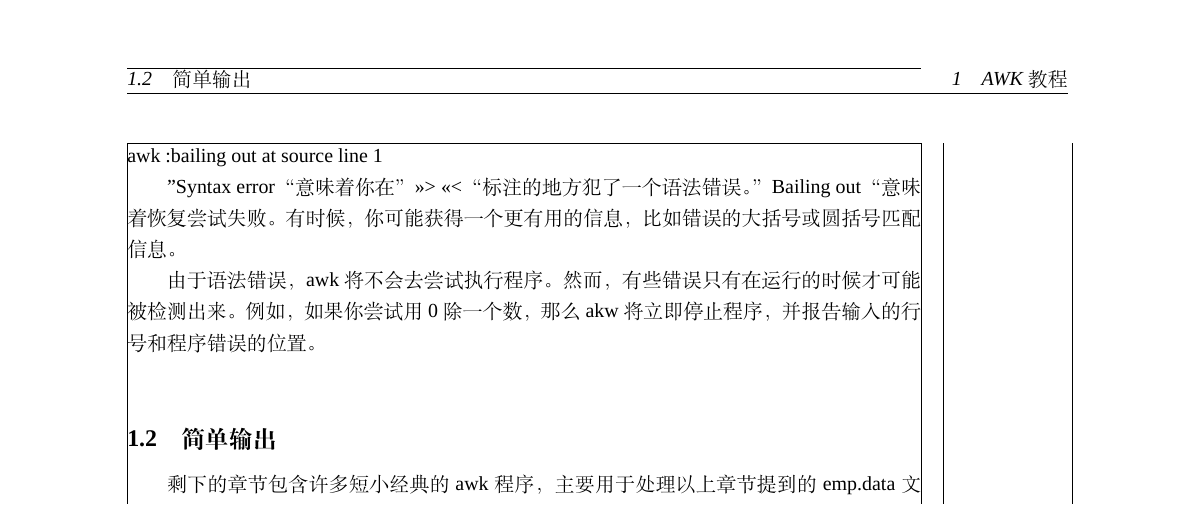
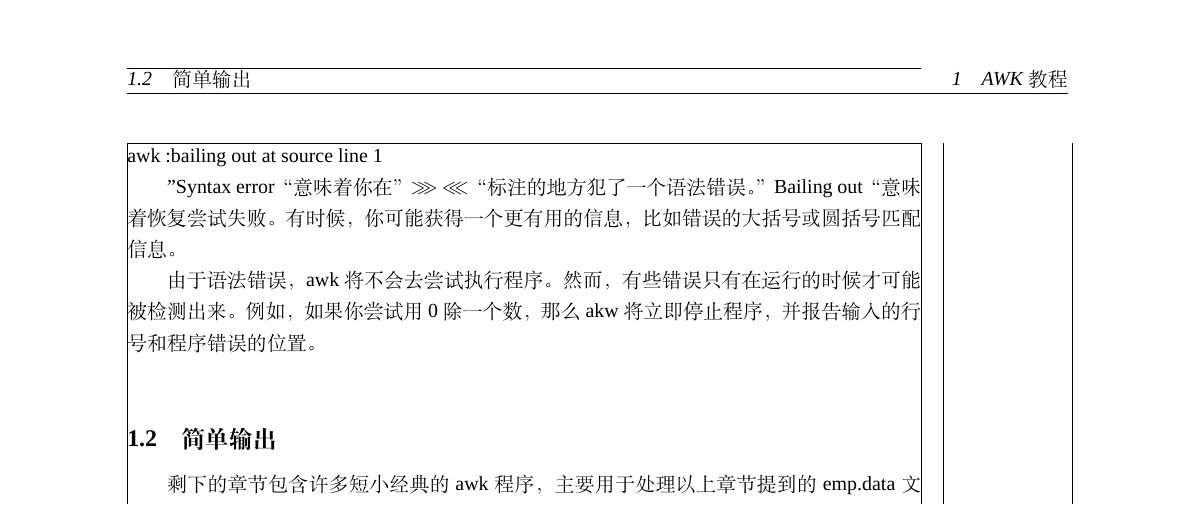
Before and after one commit to breaksourcecode/Awk, a LaTeX document (AWK.tex): part of page 4 of 5, cut so that both start at the same text. Compiled offline with XeLaTeX; a missing font is replaced by an installed copy or a similar font.

Commit message:
modified >>> <<<

```diff
--- a/AWK.tex
+++ b/AWK.tex
@@ -114,7 +114,7 @@ awk : syntax  error  at  source  line 1 \\
       extra  \}  \\
 	  missing \} \\
    awk :bailing  out at source  line 1 \\
-\indent"Syntax error“ 意味着你在”>>> <<<“标注的地方犯了一个语法错误。”Bailing out“意味着恢复尝试失败。有时候，你可能获得一个更有用的信息，比如错误的大括号或圆括号匹配信息。 \\
+   \indent"Syntax error“ 意味着你在”\emph{$\ggg$} \emph{$\lll$}“标注的地方犯了一个语法错误。”Bailing out“意味着恢复尝试失败。有时候，你可能获得一个更有用的信息，比如错误的大括号或圆括号匹配信息。 \\
 \indent 由于语法错误，awk将不会去尝试执行程序。然而，有些错误只有在运行的时候才可能被检测出来。例如，如果你尝试用0除一个数，那么akw将立即停止程序，并报告输入的行号和程序错误的位置。 \\
 
 \subsection{简单输出}
```
Also changed, not shown: AWK.pdf.
